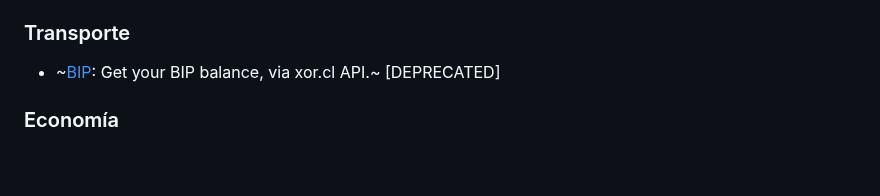
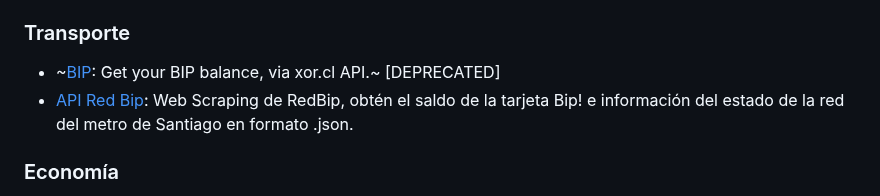
Before and after one commit to juanbrujo/listado-apis-publicas-en-chile, a Markdown page: README.md, the part around the change. Drawn GitHub-style; blank space fills up the shorter version.

Commit message:
Se agrega contenido a la seccion transporte

```diff
--- a/README.md
+++ b/README.md
@@ -45,6 +45,7 @@ Seguir el siguiente formato:
 ### Transporte
 
 - ~[BIP](https://xor.cl/api/red/): Get your BIP balance, via xor.cl API.~ [DEPRECATED]
+- [API Red Bip](https://github.com/sRosinsky/red-bip-api.git): Web Scraping de RedBip, obtén el saldo de la tarjeta Bip! e información del estado de la red del metro de Santiago en formato .json.
 
 
 ### Economía
```
